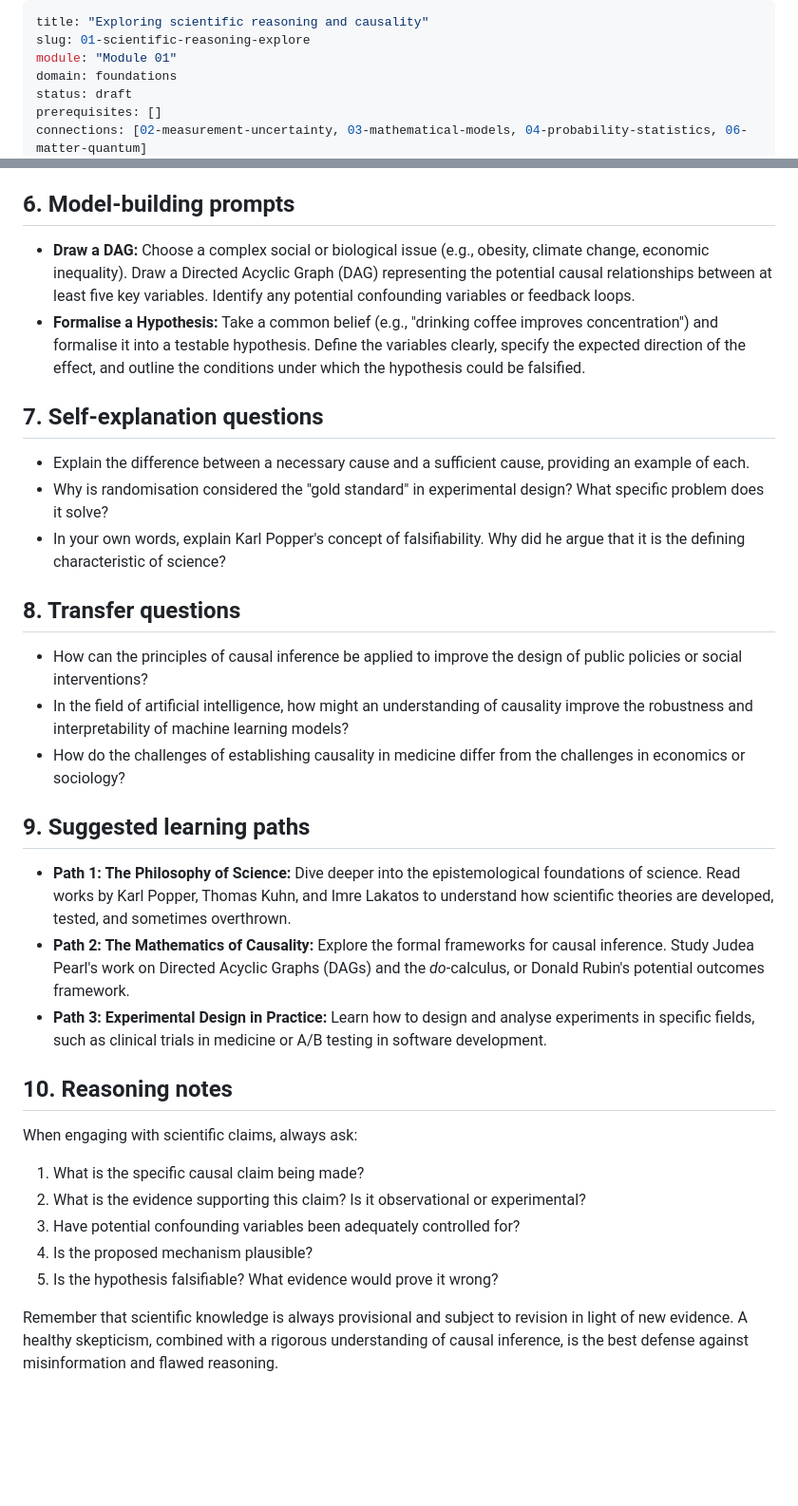
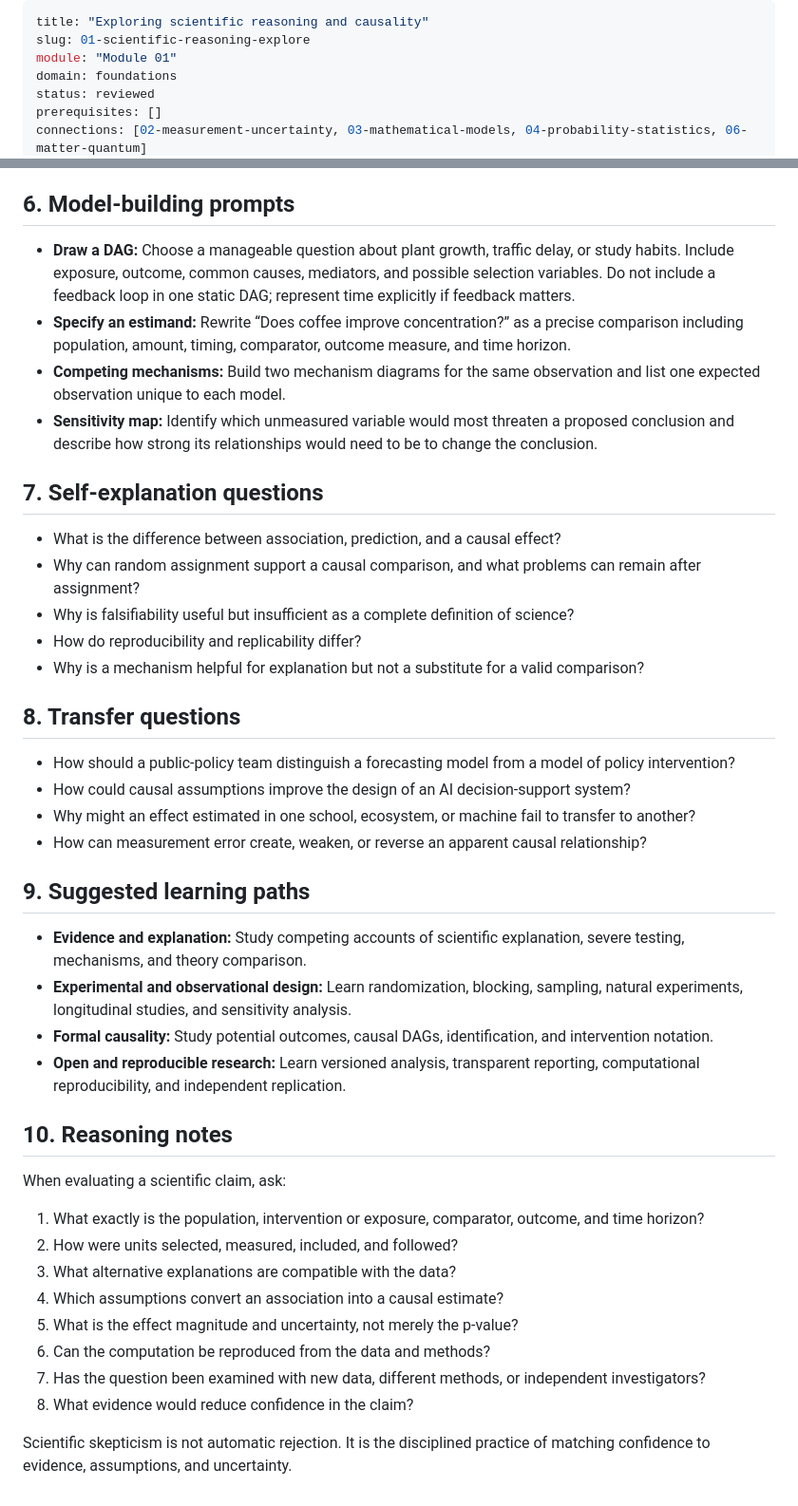
Before and after one commit to Rhodan-lab/principle-to-system, a Markdown page: foundations/01-scientific-reasoning/explore.md, 2 parts joined by grey strips. Shown at 95% size. GitHub-like rendering; blank space fills up the shorter version.

Commit message:
Review Module 01 reasoning explorations

```diff
--- a/foundations/01-scientific-reasoning/explore.md
+++ b/foundations/01-scientific-reasoning/explore.md
@@ -3,6 +3,6 @@ title: "Exploring scientific reasoning and causality"
 slug: 01-scientific-reasoning-explore
 module: "Module 01"
 domain: foundations
-status: draft
+status: reviewed
 prerequisites: []
 connections: [02-measurement-uncertainty, 03-mathematical-models, 04-probability-statistics, 06-matter-quantum]
@@ -46,35 +64,44 @@ content_license: CC-BY-4.0
 
 ## 6. Model-building prompts
 
-*   **Draw a DAG:** Choose a complex social or biological issue (e.g., obesity, climate change, economic inequality). Draw a Directed Acyclic Graph (DAG) representing the potential causal relationships between at least five key variables. Identify any potential confounding variables or feedback loops.
-*   **Formalise a Hypothesis:** Take a common belief (e.g., "drinking coffee improves concentration") and formalise it into a testable hypothesis. Define the variables clearly, specify the expected direction of the effect, and outline the conditions under which the hypothesis could be falsified.
+- **Draw a DAG:** Choose a manageable question about plant growth, traffic delay, or study habits. Include exposure, outcome, common causes, mediators, and possible selection variables. Do not include a feedback loop in one static DAG; represent time explicitly if feedback matters.
+- **Specify an estimand:** Rewrite “Does coffee improve concentration?” as a precise comparison including population, amount, timing, comparator, outcome measure, and time horizon.
+- **Competing mechanisms:** Build two mechanism diagrams for the same observation and list one expected observation unique to each model.
+- **Sensitivity map:** Identify which unmeasured variable would most threaten a proposed conclusion and describe how strong its relationships would need to be to change the conclusion.
 
 ## 7. Self-explanation questions
 
-*   Explain the difference between a necessary cause and a sufficient cause, providing an example of each.
-*   Why is randomisation considered the "gold standard" in experimental design? What specific problem does it solve?
-*   In your own words, explain Karl Popper's concept of falsifiability. Why did he argue that it is the defining characteristic of science?
+- What is the difference between association, prediction, and a causal effect?
+- Why can random assignment support a causal comparison, and what problems can remain after assignment?
+- Why is falsifiability useful but insufficient as a complete definition of science?
+- How do reproducibility and replicability differ?
+- Why is a mechanism helpful for explanation but not a substitute for a valid comparison?
 
 ## 8. Transfer questions
 
-*   How can the principles of causal inference be applied to improve the design of public policies or social interventions?
-*   In the field of artificial intelligence, how might an understanding of causality improve the robustness and interpretability of machine learning models?
-*   How do the challenges of establishing causality in medicine differ from the challenges in economics or sociology?
+- How should a public-policy team distinguish a forecasting model from a model of policy intervention?
+- How could causal assumptions improve the design of an AI decision-support system?
+- Why might an effect estimated in one school, ecosystem, or machine fail to transfer to another?
+- How can measurement error create, weaken, or reverse an apparent causal relationship?
 
 ## 9. Suggested learning paths
 
-*   **Path 1: The Philosophy of Science:** Dive deeper into the epistemological foundations of science. Read works by Karl Popper, Thomas Kuhn, and Imre Lakatos to understand how scientific theories are developed, tested, and sometimes overthrown.
-*   **Path 2: The Mathematics of Causality:** Explore the formal frameworks for causal inference. Study Judea Pearl's work on Directed Acyclic Graphs (DAGs) and the *do*-calculus, or Donald Rubin's potential outcomes framework.
-*   **Path 3: Experimental Design in Practice:** Learn how to design and analyse experiments in specific fields, such as clinical trials in medicine or A/B testing in software development.
+- **Evidence and explanation:** Study competing accounts of scientific explanation, severe testing, mechanisms, and theory comparison.
+- **Experimental and observational design:** Learn randomization, blocking, sampling, natural experiments, longitudinal studies, and sensitivity analysis.
+- **Formal causality:** Study potential outcomes, causal DAGs, identification, and intervention notation.
+- **Open and reproducible research:** Learn versioned analysis, transparent reporting, computational reproducibility, and independent replication.
 
 ## 10. Reasoning notes
 
-When engaging with scientific claims, always ask:
+When evaluating a scientific claim, ask:
 
-1.  What is the specific causal claim being made?
-2.  What is the evidence supporting this claim? Is it observational or experimental?
-3.  Have potential confounding variables been adequately controlled for?
-4.  Is the proposed mechanism plausible?
-5.  Is the hypothesis falsifiable? What evidence would prove it wrong?
+1. What exactly is the population, intervention or exposure, comparator, outcome, and time horizon?
+2. How were units selected, measured, included, and followed?
+3. What alternative explanations are compatible with the data?
+4. Which assumptions convert an association into a causal estimate?
+5. What is the effect magnitude and uncertainty, not merely the p-value?
+6. Can the computation be reproduced from the data and methods?
+7. Has the question been examined with new data, different methods, or independent investigators?
+8. What evidence would reduce confidence in the claim?
 
-Remember that scientific knowledge is always provisional and subject to revision in light of new evidence. A healthy skepticism, combined with a rigorous understanding of causal inference, is the best defense against misinformation and flawed reasoning.
+Scientific skepticism is not automatic rejection. It is the disciplined practice of matching confidence to evidence, assumptions, and uncertainty.
```
Also changed, not shown: other parts of foundations/01-scientific-reasoning/explore.md (+35 -17 lines).
